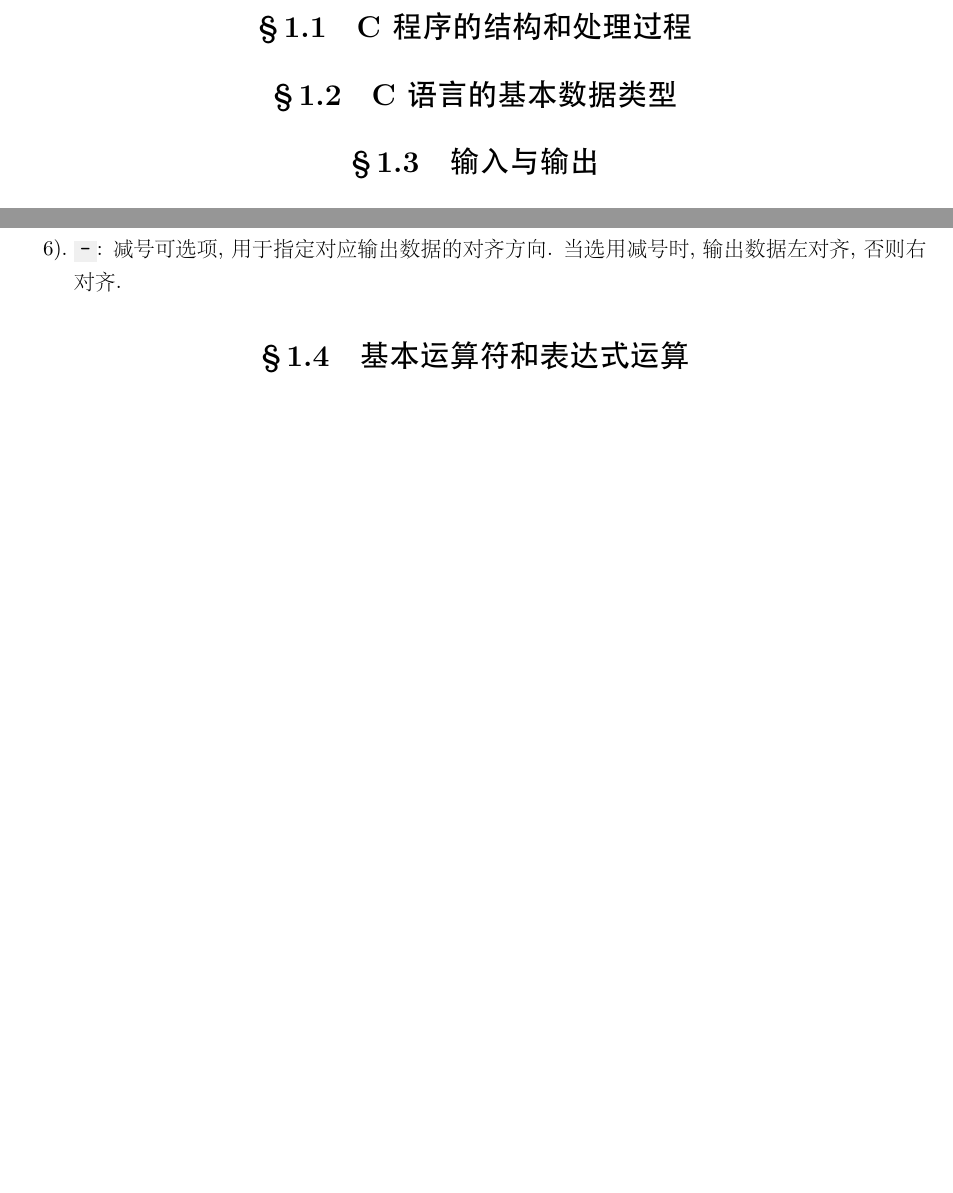
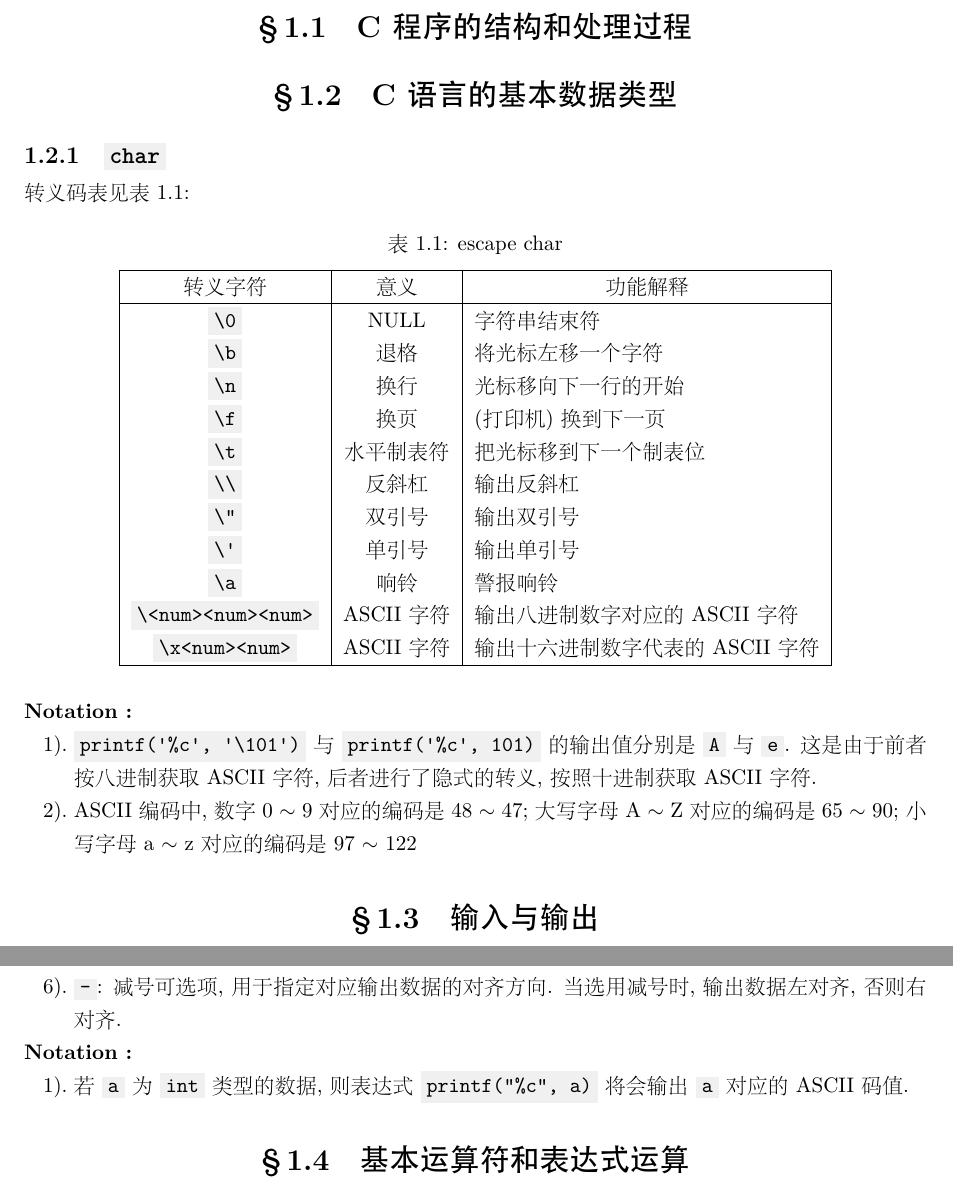
Before and after one commit to Deeperand/notebook-C-language, a LaTeX book (C_Language.tex, which reads note/basic_knowledge.tex): two parts of pages 2 and 3 of 4 before the commit and two parts of pages 2 and 3 of 5 after it, joined at a grey line, cut so that both start at the same text, the shorter picture padded with empty space. The pictures show the PDF file C_Language.pdf that the author committed with the source.

Commit message:
add: knowedge about char coding and output

```diff
--- a/note/basic_knowledge.tex
+++ b/note/basic_knowledge.tex
@@ -2,6 +2,33 @@
 \section{C 程序的结构和处理过程}
 
 \section{C 语言的基本数据类型}
+    \subsection{\Code{char}}
+        转义码表见表 \ref{tab: escape char}:
+            \begin{longtable}{|c|c|l|}
+                \caption{escape char}\label{tab: escape char}\\
+                \hline
+                \multicolumn{1}{|c|}{转义字符} & \multicolumn{1}{c|}{意义} & \multicolumn{1}{c|}{功能解释} \\
+                \hline
+
+                \Code{\textbackslash 0} & NULL & 字符串结束符 \\
+                \Code{\textbackslash b} & 退格 & 将光标左移一个字符 \\
+                \Code{\textbackslash n} & 换行 & 光标移向下一行的开始 \\
+                \Code{\textbackslash f} & 换页 & (打印机) 换到下一页 \\
+                \Code{\textbackslash t} & 水平制表符 & 把光标移到下一个制表位 \\
+                \Code{\textbackslash \textbackslash} & 反斜杠 & 输出反斜杠 \\
+                \Code{\textbackslash "} & 双引号 & 输出双引号 \\
+                \Code{\textbackslash '} & 单引号 & 输出单引号 \\
+                \Code{\textbackslash a} & 响铃 & 警报响铃 \\
+                \Code{\textbackslash <num><num><num>} & ASCII 字符 & 输出八进制数字对应的 ASCII 字符 \\
+                \Code{\textbackslash x<num><num>} & ASCII 字符 & 输出十六进制数字代表的 ASCII 字符 \\
+                \hline
+            \end{longtable}
+
+        \textbf{Notation :}
+            \begin{enumerate}
+                \item \Code{printf('\%c', '\textbackslash 101')} 与 \Code{printf('\%c', 101)} 的输出值分别是 \Code{A} 与 \Code{e}. 这是由于前者按八进制获取 ASCII 字符, 后者进行了隐式的转义, 按照十进制获取 ASCII 字符.
+                \item ASCII 编码中, 数字 0 $\sim$ 9 对应的编码是 48 $\sim$ 47; 大写字母 A $\sim$ Z 对应的编码是 65 $\sim$ 90; 小写字母 a $\sim$ z 对应的编码是 97 $\sim$ 122
+            \end{enumerate}
 
 \section{输入与输出}
     \subsection{格式化输出: \Code{printf()}}
@@ -43,6 +70,11 @@
                 \item \Code{*}: 对应输出表列中两个连续数据项, 其意义是用前一个数据项的值作为后一个数据项输出的指定域宽.
                 \item \Code{-}: 减号可选项, 用于指定对应输出数据的对齐方向. 当选用减号时, 输出数据左对齐, 否则右对齐.
         \end{enumerate}
+
+        \textbf{Notation :}
+            \begin{enumerate}
+                \item 若 \Code{a} 为 \Code{int} 类型的数据, 则表达式 \Code{printf("\%c", a)} 将会输出 \Code{a} 对应的 ASCII 码值.
+            \end{enumerate}
 
 \section{基本运算符和表达式运算}
     \subsection{自增与自减运算符}
```
Also changed, not shown: C_Language.pdf, note/basic_knowledge.tex (2 more changed lines).
